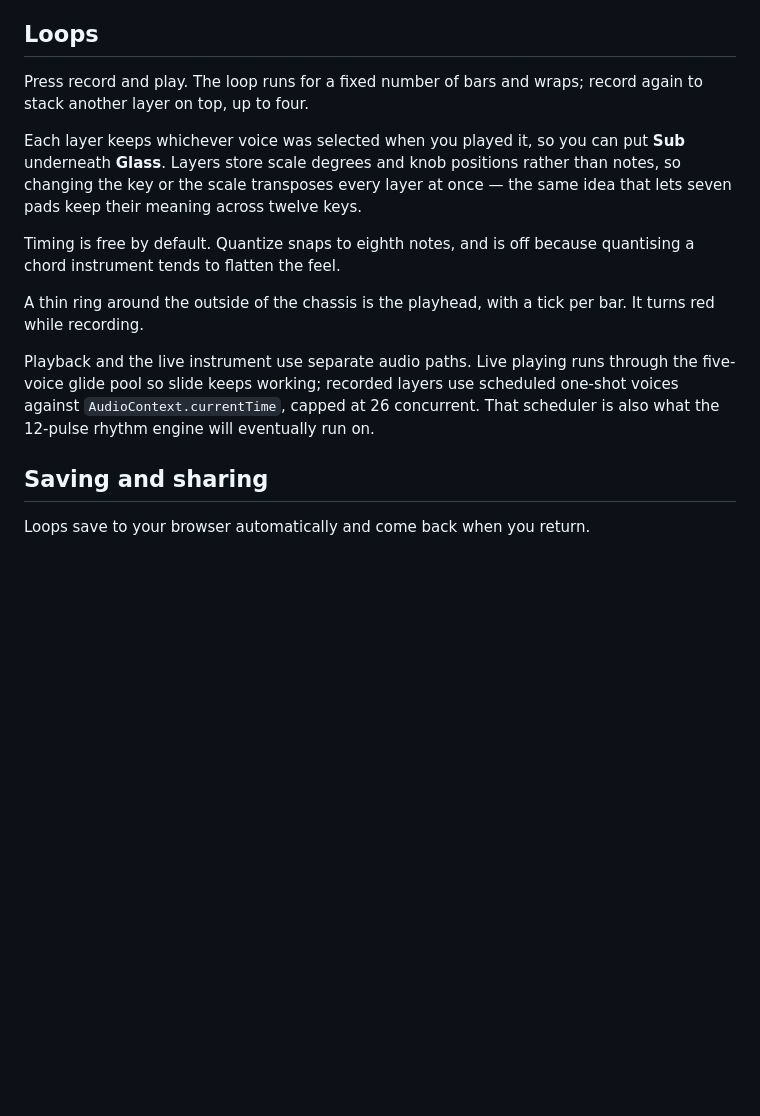
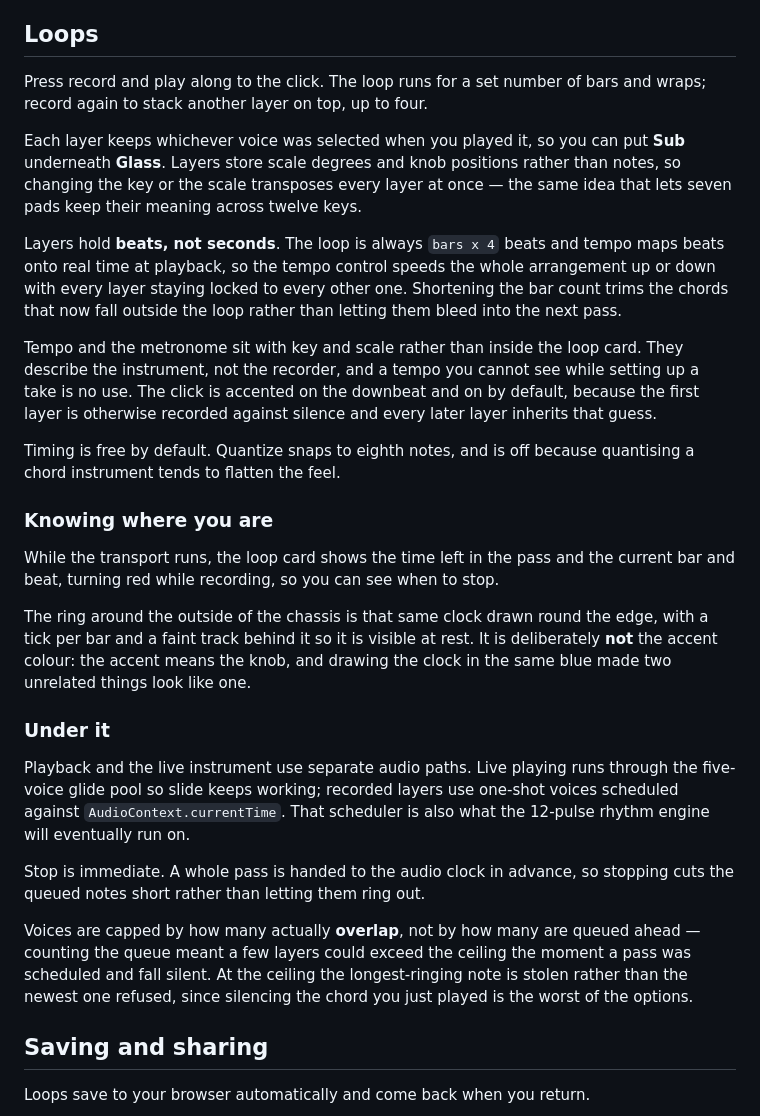
Before and after one commit to SMUTEE/Slipstream, a Markdown page: README.md, the part around the change. GitHub-like rendering; blank space fills up the shorter version.

Commit message:
Rewrite the loops documentation
The section still described seconds-based timing and a 26-voice queue cap, both
of which are gone. Now covers beat-based layers, where tempo and the metronome
live, the bar and beat readout, why the playhead is not drawn in the accent
colour, immediate stop, and overlap-based voice stealing.

```diff
--- a/README.md
+++ b/README.md
@@ -88,24 +88,51 @@ pitch rather than appearing out of nowhere.
 
 ## Loops
 
-Press record and play. The loop runs for a fixed number of bars and wraps; record again to
-stack another layer on top, up to four.
+Press record and play along to the click. The loop runs for a set number of bars and wraps;
+record again to stack another layer on top, up to four.
 
 Each layer keeps whichever voice was selected when you played it, so you can put **Sub**
 underneath **Glass**. Layers store scale degrees and knob positions rather than notes, so
 changing the key or the scale transposes every layer at once — the same idea that lets seven
 pads keep their meaning across twelve keys.
 
+Layers hold **beats, not seconds**. The loop is always `bars x 4` beats and tempo maps beats
+onto real time at playback, so the tempo control speeds the whole arrangement up or down with
+every layer staying locked to every other one. Shortening the bar count trims the chords that
+now fall outside the loop rather than letting them bleed into the next pass.
+
+Tempo and the metronome sit with key and scale rather than inside the loop card. They describe
+the instrument, not the recorder, and a tempo you cannot see while setting up a take is no use.
+The click is accented on the downbeat and on by default, because the first layer is otherwise
+recorded against silence and every later layer inherits that guess.
+
 Timing is free by default. Quantize snaps to eighth notes, and is off because quantising a
 chord instrument tends to flatten the feel.
 
-A thin ring around the outside of the chassis is the playhead, with a tick per bar. It turns
-red while recording.
+### Knowing where you are
+
+While the transport runs, the loop card shows the time left in the pass and the current bar and
+beat, turning red while recording, so you can see when to stop.
+
+The ring around the outside of the chassis is that same clock drawn round the edge, with a tick
+per bar and a faint track behind it so it is visible at rest. It is deliberately **not** the
+accent colour: the accent means the knob, and drawing the clock in the same blue made two
+unrelated things look like one.
+
+### Under it
 
 Playback and the live instrument use separate audio paths. Live playing runs through the
-five-voice glide pool so slide keeps working; recorded layers use scheduled one-shot voices
-against `AudioContext.currentTime`, capped at 26 concurrent. That scheduler is also what the
-12-pulse rhythm engine will eventually run on.
+five-voice glide pool so slide keeps working; recorded layers use one-shot voices scheduled
+against `AudioContext.currentTime`. That scheduler is also what the 12-pulse rhythm engine will
+eventually run on.
+
+Stop is immediate. A whole pass is handed to the audio clock in advance, so stopping cuts the
+queued notes short rather than letting them ring out.
+
+Voices are capped by how many actually **overlap**, not by how many are queued ahead — counting
+the queue meant a few layers could exceed the ceiling the moment a pass was scheduled and fall
+silent. At the ceiling the longest-ringing note is stolen rather than the newest one refused,
+since silencing the chord you just played is the worst of the options.
 
 ## Saving and sharing
 
```
